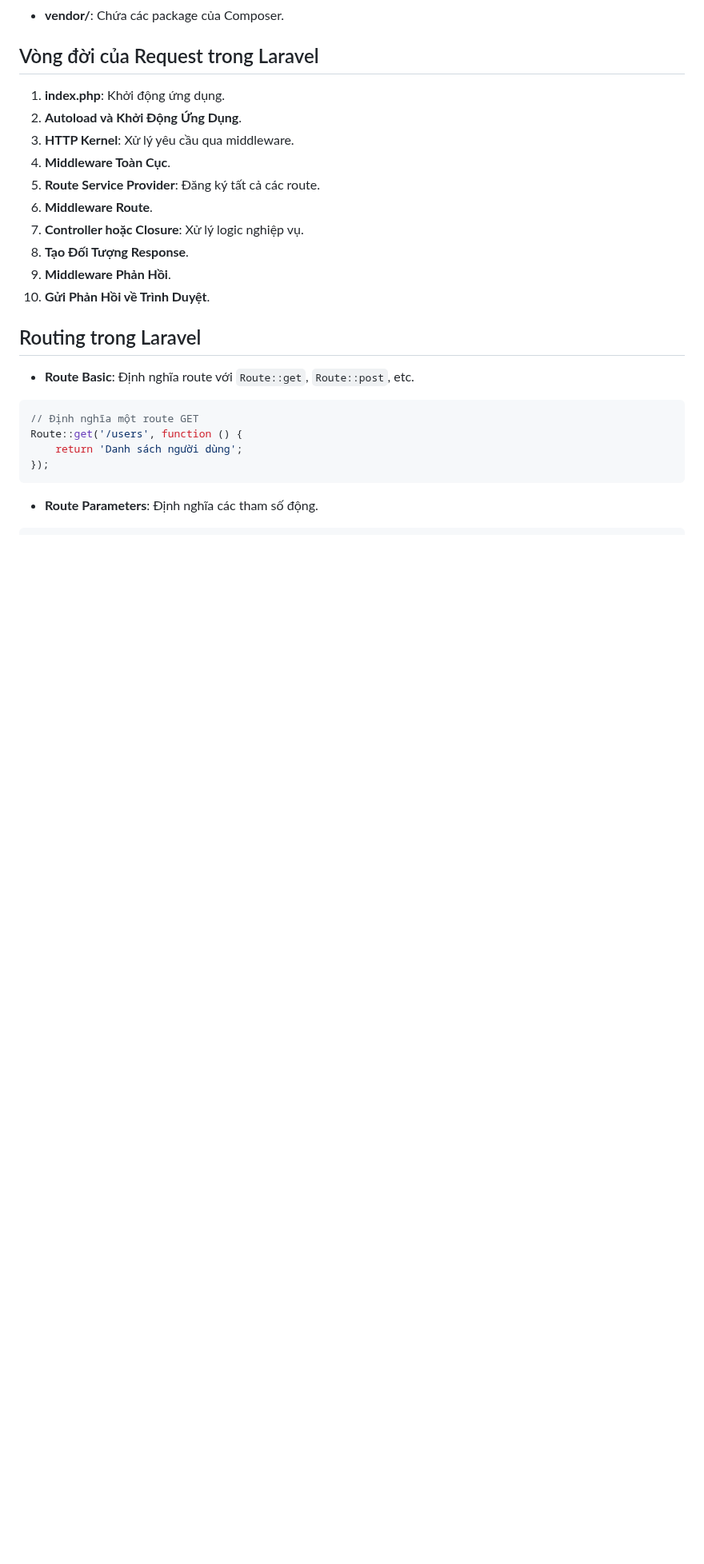
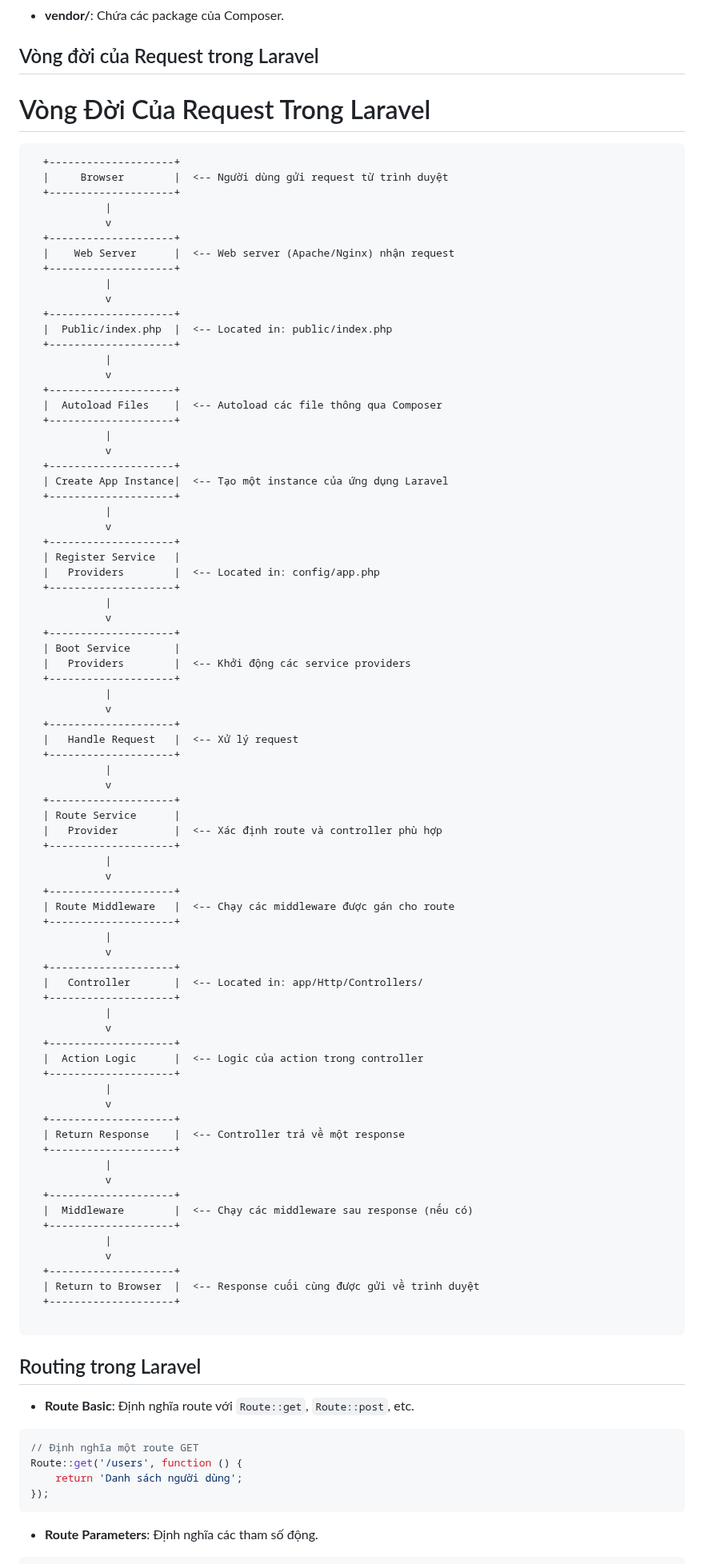
Before and after one commit to meof792/PiraGo-Training, a Markdown page: LaravelBasic/Note.md, the part around the change. Shown at 80% size. GitHub-like rendering; blank space fills up the shorter version.

Commit message:
output note

````diff
--- a/LaravelBasic/Note.md
+++ b/LaravelBasic/Note.md
@@ -15,16 +15,87 @@
 
 ## Vòng đời của Request trong Laravel
 
-1. **index.php**: Khởi động ứng dụng.
-2. **Autoload và Khởi Động Ứng Dụng**.
-3. **HTTP Kernel**: Xử lý yêu cầu qua middleware.
-4. **Middleware Toàn Cục**.
-5. **Route Service Provider**: Đăng ký tất cả các route.
-6. **Middleware Route**.
-7. **Controller hoặc Closure**: Xử lý logic nghiệp vụ.
-8. **Tạo Đối Tượng Response**.
-9. **Middleware Phản Hồi**.
-10. **Gửi Phản Hồi về Trình Duyệt**.
+# Vòng Đời Của Request Trong Laravel
+
+```plaintext
+  +--------------------+
+  |     Browser        |  <-- Người dùng gửi request từ trình duyệt
+  +--------------------+
+            |
+            v
+  +--------------------+
+  |    Web Server      |  <-- Web server (Apache/Nginx) nhận request
+  +--------------------+
+            |
+            v
+  +--------------------+
+  |  Public/index.php  |  <-- Located in: public/index.php
+  +--------------------+
+            |
+            v
+  +--------------------+
+  |  Autoload Files    |  <-- Autoload các file thông qua Composer
+  +--------------------+
+            |
+            v
+  +--------------------+
+  | Create App Instance|  <-- Tạo một instance của ứng dụng Laravel
+  +--------------------+
+            |
+            v
+  +--------------------+
+  | Register Service   |
+  |   Providers        |  <-- Located in: config/app.php
+  +--------------------+
+            |
+            v
+  +--------------------+
+  | Boot Service       |
+  |   Providers        |  <-- Khởi động các service providers
+  +--------------------+
+            |
+            v
+  +--------------------+
+  |   Handle Request   |  <-- Xử lý request
+  +--------------------+
+            |
+            v
+  +--------------------+
+  | Route Service      |
+  |   Provider         |  <-- Xác định route và controller phù hợp
+  +--------------------+
+            |
+            v
+  +--------------------+
+  | Route Middleware   |  <-- Chạy các middleware được gán cho route
+  +--------------------+
+            |
+            v
+  +--------------------+
+  |   Controller       |  <-- Located in: app/Http/Controllers/
+  +--------------------+
+            |
+            v
+  +--------------------+
+  |  Action Logic      |  <-- Logic của action trong controller
+  +--------------------+
+            |
+            v
+  +--------------------+
+  | Return Response    |  <-- Controller trả về một response
+  +--------------------+
+            |
+            v
+  +--------------------+
+  |  Middleware        |  <-- Chạy các middleware sau response (nếu có)
+  +--------------------+
+            |
+            v
+  +--------------------+
+  | Return to Browser  |  <-- Response cuối cùng được gửi về trình duyệt
+  +--------------------+
+
+```
 
 ## Routing trong Laravel
 
````
